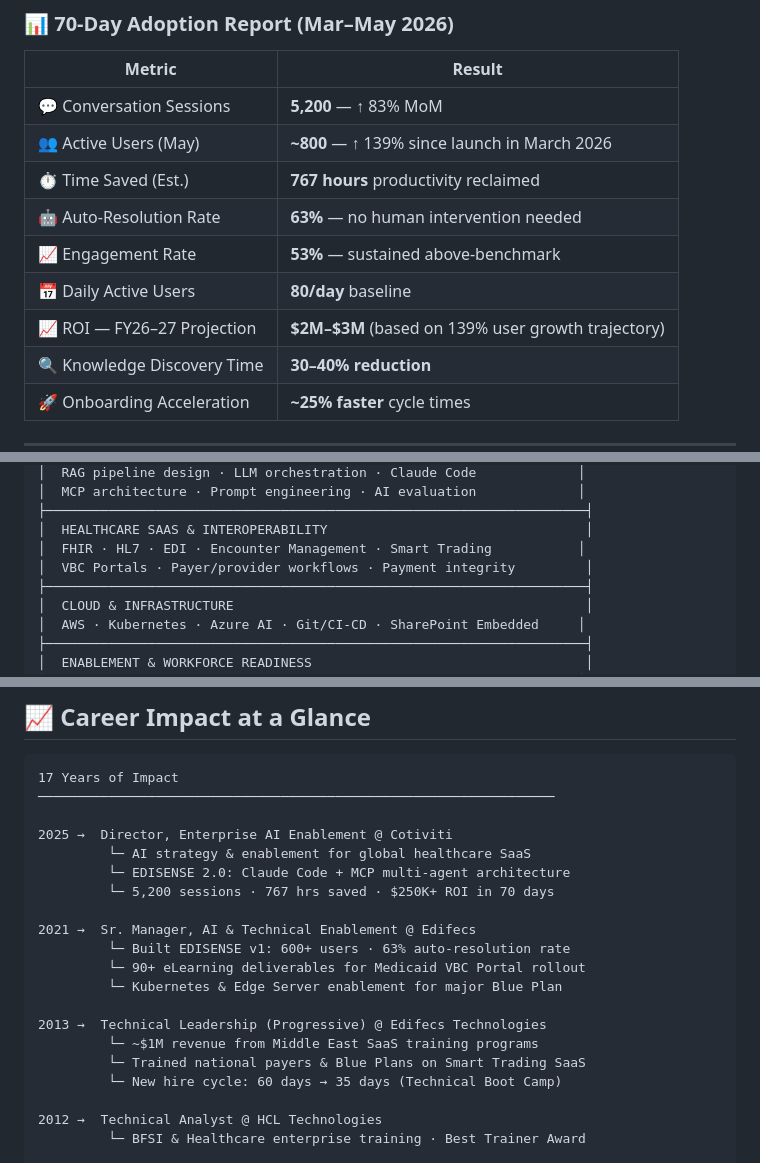
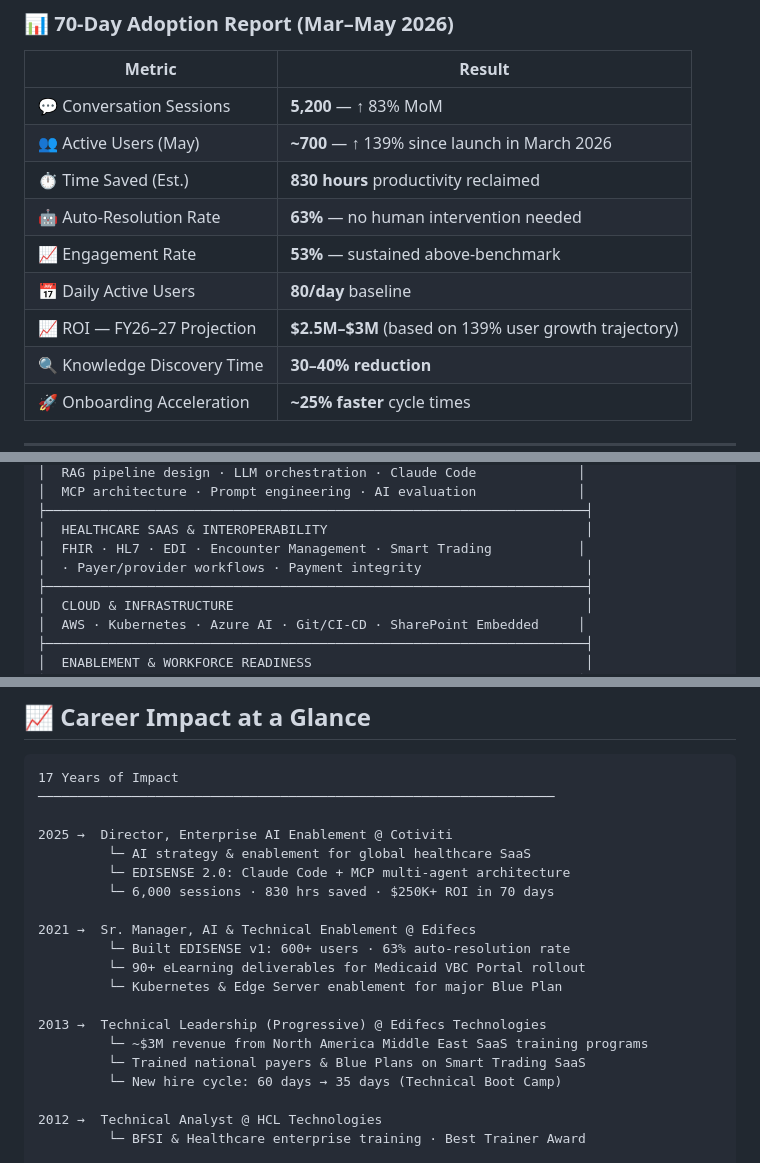
Before and after one commit to mayapath/mayankpathak, a Markdown page: README.md, 3 parts joined by grey strips. Rendered like a GitHub page.

```diff
--- a/README.md
+++ b/README.md
@@ -33,12 +33,12 @@ EDISENSE is the AI platform I designed and deployed from the ground up — an al
 |Metric                    |Result                                                               |
 |--------------------------|---------------------------------------------------------------------|
 |💬 Conversation Sessions   |**5,200** — ↑ 83% MoM                                                |
-|👥 Active Users (May)      |**~800** — ↑ 139% since launch in March 2026                                       |
-|⏱️ Time Saved (Est.)       |**767 hours** productivity reclaimed                                 |
+|👥 Active Users (May)      |**~700** — ↑ 139% since launch in March 2026                                       |
+|⏱️ Time Saved (Est.)       |**830 hours** productivity reclaimed                                 |
 |🤖 Auto-Resolution Rate    |**63%** — no human intervention needed                               |
 |📈 Engagement Rate         |**53%** — sustained above-benchmark                                  |
 |📅 Daily Active Users      |**80/day** baseline                                                  |
-|📈 ROI — FY26–27 Projection|**$2M–$3M** (based on 139% user growth trajectory)|
+|📈 ROI — FY26–27 Projection|**$2.5M–$3M** (based on 139% user growth trajectory)|
 |🔍 Knowledge Discovery Time|**30–40% reduction**                                                 |
 |🚀 Onboarding Acceleration |**~25% faster** cycle times                                          |
 
@@ -137,7 +137,7 @@ A core pillar of my career has been enabling global teams to successfully adopt
 ├─────────────────────────────────────────────────────────────────────┤
 │  HEALTHCARE SAAS & INTEROPERABILITY                                 │
 │  FHIR · HL7 · EDI · Encounter Management · Smart Trading           │
-│  VBC Portals · Payer/provider workflows · Payment integrity         │
+│  · Payer/provider workflows · Payment integrity                     │
 ├─────────────────────────────────────────────────────────────────────┤
 │  CLOUD & INFRASTRUCTURE                                             │
 │  AWS · Kubernetes · Azure AI · Git/CI-CD · SharePoint Embedded     │
@@ -159,7 +159,7 @@ A core pillar of my career has been enabling global teams to successfully adopt
 2025 →  Director, Enterprise AI Enablement @ Cotiviti
          └─ AI strategy & enablement for global healthcare SaaS
          └─ EDISENSE 2.0: Claude Code + MCP multi-agent architecture
-         └─ 5,200 sessions · 767 hrs saved · $250K+ ROI in 70 days
+         └─ 6,000 sessions · 830 hrs saved · $250K+ ROI in 70 days
 
 2021 →  Sr. Manager, AI & Technical Enablement @ Edifecs
          └─ Built EDISENSE v1: 600+ users · 63% auto-resolution rate
@@ -167,7 +167,7 @@ A core pillar of my career has been enabling global teams to successfully adopt
          └─ Kubernetes & Edge Server enablement for major Blue Plan
 
 2013 →  Technical Leadership (Progressive) @ Edifecs Technologies
-         └─ ~$1M revenue from Middle East SaaS training programs
+         └─ ~$3M revenue from North America Middle East SaaS training programs
          └─ Trained national payers & Blue Plans on Smart Trading SaaS
          └─ New hire cycle: 60 days → 35 days (Technical Boot Camp)
 
```
